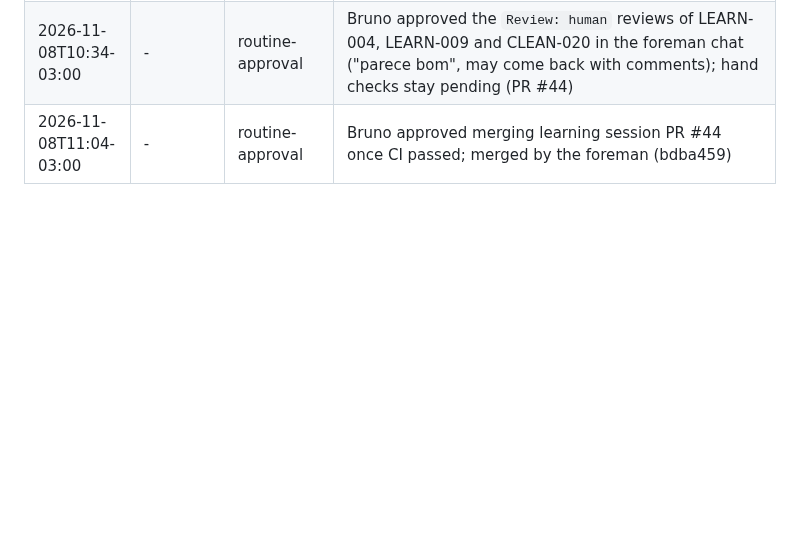
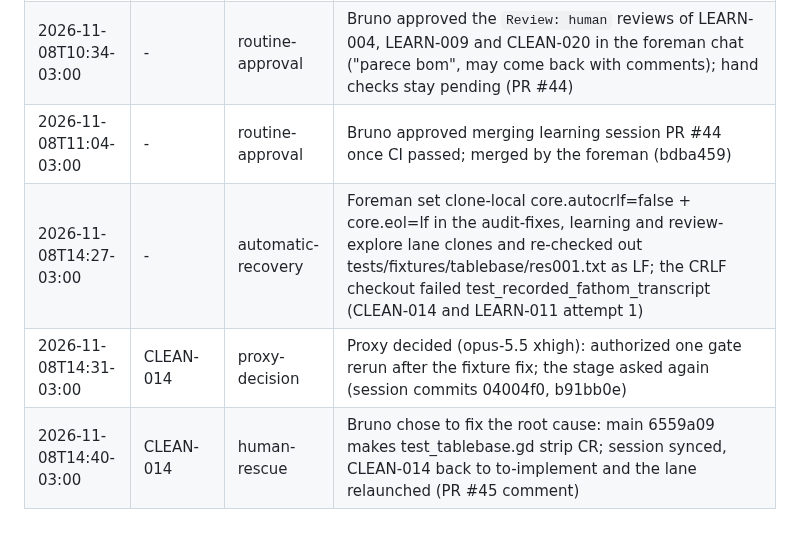
Before and after one commit to Laginho/P-Chess, a Markdown page: .scratch/interventions.md, the part around the change. GitHub-like rendering; blank space fills up the shorter version.

Commit message:
chore: record interventions of the 2026-11-08 lane runs
Co-Authored-By: Claude Opus 5.5 <noreply@anthropic.com>

```diff
--- a/.scratch/interventions.md
+++ b/.scratch/interventions.md
@@ -119,3 +119,6 @@
 | 2026-11-08T10:34-03:00 | RES-001 | routine-approval | Bruno confirmed the probe design in the foreman chat: native Fathom helper LEARN-010 and spec L5 rewrite 703fe57 stand; Needs your call resolved (PR #44) |
 | 2026-11-08T10:34-03:00 | - | routine-approval | Bruno approved the `Review: human` reviews of LEARN-004, LEARN-009 and CLEAN-020 in the foreman chat ("parece bom", may come back with comments); hand checks stay pending (PR #44) |
 | 2026-11-08T11:04-03:00 | - | routine-approval | Bruno approved merging learning session PR #44 once CI passed; merged by the foreman (bdba459) |
+| 2026-11-08T14:27-03:00 | - | automatic-recovery | Foreman set clone-local core.autocrlf=false + core.eol=lf in the audit-fixes, learning and review-explore lane clones and re-checked out tests/fixtures/tablebase/res001.txt as LF; the CRLF checkout failed test_recorded_fathom_transcript (CLEAN-014 and LEARN-011 attempt 1) |
+| 2026-11-08T14:31-03:00 | CLEAN-014 | proxy-decision | Proxy decided (opus-5.5 xhigh): authorized one gate rerun after the fixture fix; the stage asked again (session commits 04004f0, b91bb0e) |
+| 2026-11-08T14:40-03:00 | CLEAN-014 | human-rescue | Bruno chose to fix the root cause: main 6559a09 makes test_tablebase.gd strip CR; session synced, CLEAN-014 back to to-implement and the lane relaunched (PR #45 comment) |
```
